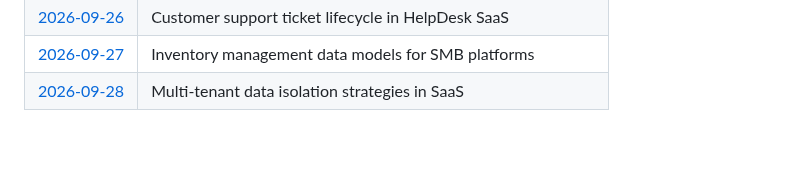
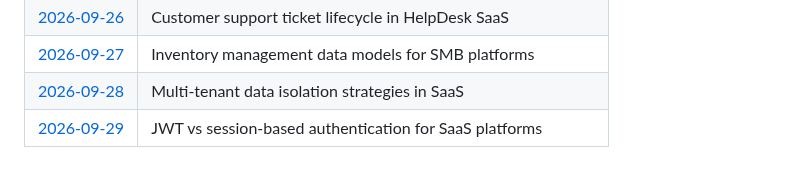
Before and after one commit to Varadha9/multi-tenant-saas-platform, a Markdown page: daily-research/README.md, the part around the change. GitHub-like rendering; blank space fills up the shorter version.

Commit message:
research: daily note — 2026-09-29

```diff
--- a/daily-research/README.md
+++ b/daily-research/README.md
@@ -61,3 +61,4 @@ Files are created automatically every day at 03:30 UTC by the [Daily Auto-Commit
 | [2026-09-26](2026-09-26.md) | Customer support ticket lifecycle in HelpDesk SaaS |
 | [2026-09-27](2026-09-27.md) | Inventory management data models for SMB platforms |
 | [2026-09-28](2026-09-28.md) | Multi-tenant data isolation strategies in SaaS |
+| [2026-09-29](2026-09-29.md) | JWT vs session-based authentication for SaaS platforms |
```
Also changed, not shown: daily-research/2026-09-29.md (added, +22 -0 lines).
